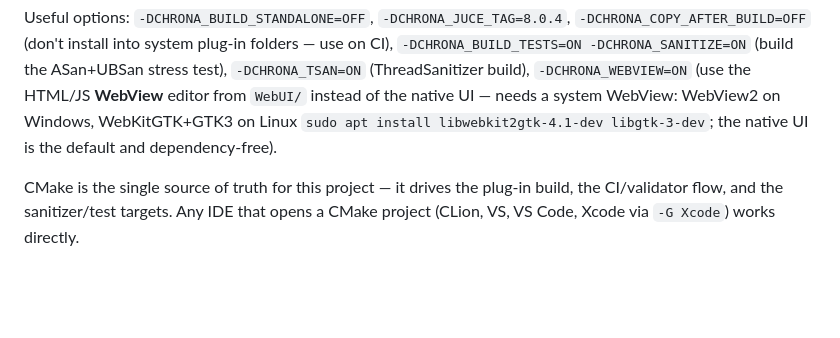
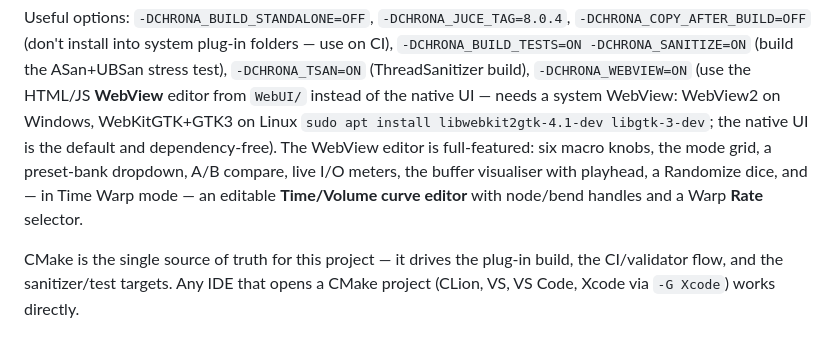
Before and after one commit to u0921985828-arch/Genetics, a Markdown page: README.md, the part around the change. Rendered like a GitHub page; blank space fills up the shorter version.

Commit message:
docs: describe the now-complete WebView editor
Co-Authored-By: Claude Opus 4.8 <noreply@anthropic.com>
Claude-Session: https://claude.ai/code/session_016YfKPvxXDLFrkxzKUBPwhP

```diff
--- a/README.md
+++ b/README.md
@@ -65,7 +65,11 @@ stress test), `-DCHRONA_TSAN=ON` (ThreadSanitizer build),
 `-DCHRONA_WEBVIEW=ON` (use the HTML/JS **WebView** editor from `WebUI/` instead
 of the native UI — needs a system WebView: WebView2 on Windows, WebKitGTK+GTK3
 on Linux `sudo apt install libwebkit2gtk-4.1-dev libgtk-3-dev`; the native UI is
-the default and dependency-free).
+the default and dependency-free). The WebView editor is full-featured: six
+macro knobs, the mode grid, a preset-bank dropdown, A/B compare, live I/O
+meters, the buffer visualiser with playhead, a Randomize dice, and — in Time
+Warp mode — an editable **Time/Volume curve editor** with node/bend handles
+and a Warp **Rate** selector.
 
 CMake is the single source of truth for this project — it drives the plug-in
 build, the CI/validator flow, and the sanitizer/test targets. Any IDE that opens
```
